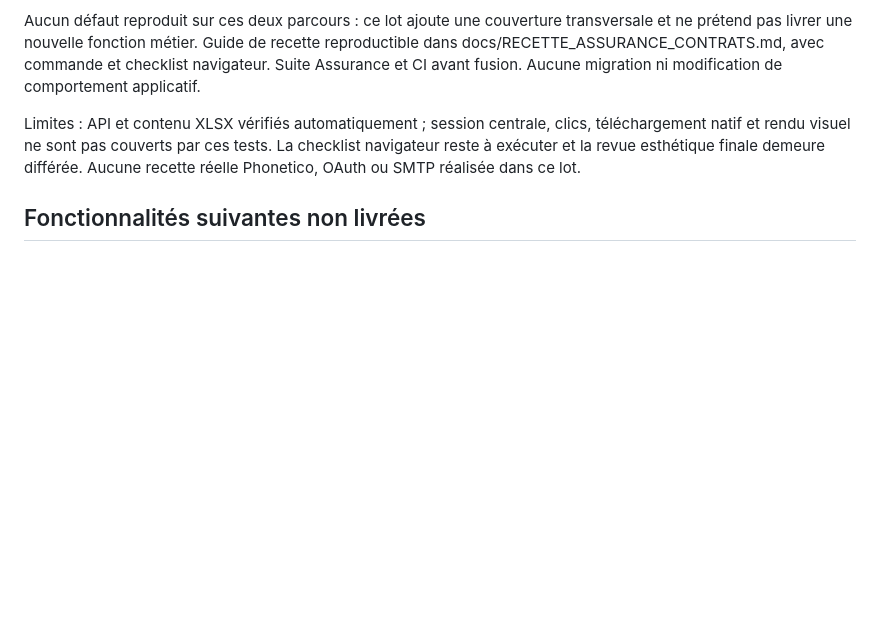
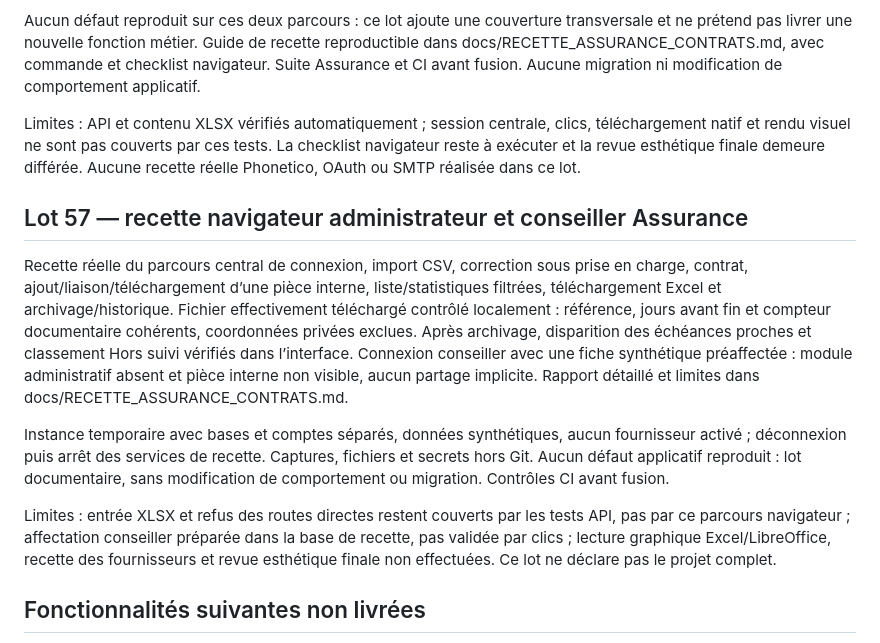
Before and after one commit to Gi554/callverify, a Markdown page: docs/DELIVERY.md, the part around the change. GitHub-like rendering; blank space fills up the shorter version.

Commit message:
docs(assurance): record administrator and advisor browser acceptance

```diff
--- a/docs/DELIVERY.md
+++ b/docs/DELIVERY.md
@@ -520,6 +520,14 @@ Aucun défaut reproduit sur ces deux parcours : ce lot ajoute une couverture tra
 
 Limites : API et contenu XLSX vérifiés automatiquement ; session centrale, clics, téléchargement natif et rendu visuel ne sont pas couverts par ces tests. La checklist navigateur reste à exécuter et la revue esthétique finale demeure différée. Aucune recette réelle Phonetico, OAuth ou SMTP réalisée dans ce lot.
 
+## Lot 57 — recette navigateur administrateur et conseiller Assurance
+
+Recette réelle du parcours central de connexion, import CSV, correction sous prise en charge, contrat, ajout/liaison/téléchargement d’une pièce interne, liste/statistiques filtrées, téléchargement Excel et archivage/historique. Fichier effectivement téléchargé contrôlé localement : référence, jours avant fin et compteur documentaire cohérents, coordonnées privées exclues. Après archivage, disparition des échéances proches et classement Hors suivi vérifiés dans l’interface. Connexion conseiller avec une fiche synthétique préaffectée : module administratif absent et pièce interne non visible, aucun partage implicite. Rapport détaillé et limites dans docs/RECETTE_ASSURANCE_CONTRATS.md.
+
+Instance temporaire avec bases et comptes séparés, données synthétiques, aucun fournisseur activé ; déconnexion puis arrêt des services de recette. Captures, fichiers et secrets hors Git. Aucun défaut applicatif reproduit : lot documentaire, sans modification de comportement ou migration. Contrôles CI avant fusion.
+
+Limites : entrée XLSX et refus des routes directes restent couverts par les tests API, pas par ce parcours navigateur ; affectation conseiller préparée dans la base de recette, pas validée par clics ; lecture graphique Excel/LibreOffice, recette des fournisseurs et revue esthétique finale non effectuées. Ce lot ne déclare pas le projet complet.
+
 ## Fonctionnalités suivantes non livrées
 
 1. Migration complète des comptes, MFA et navigation unifiée avec Isolation (gestion des accès, invitations, récupération et consultation du journal d’administration et révocation des autres sessions livrées).
```
Also changed, not shown: docs/RECETTE_ASSURANCE_CONTRATS.md (+20 -0 lines).
